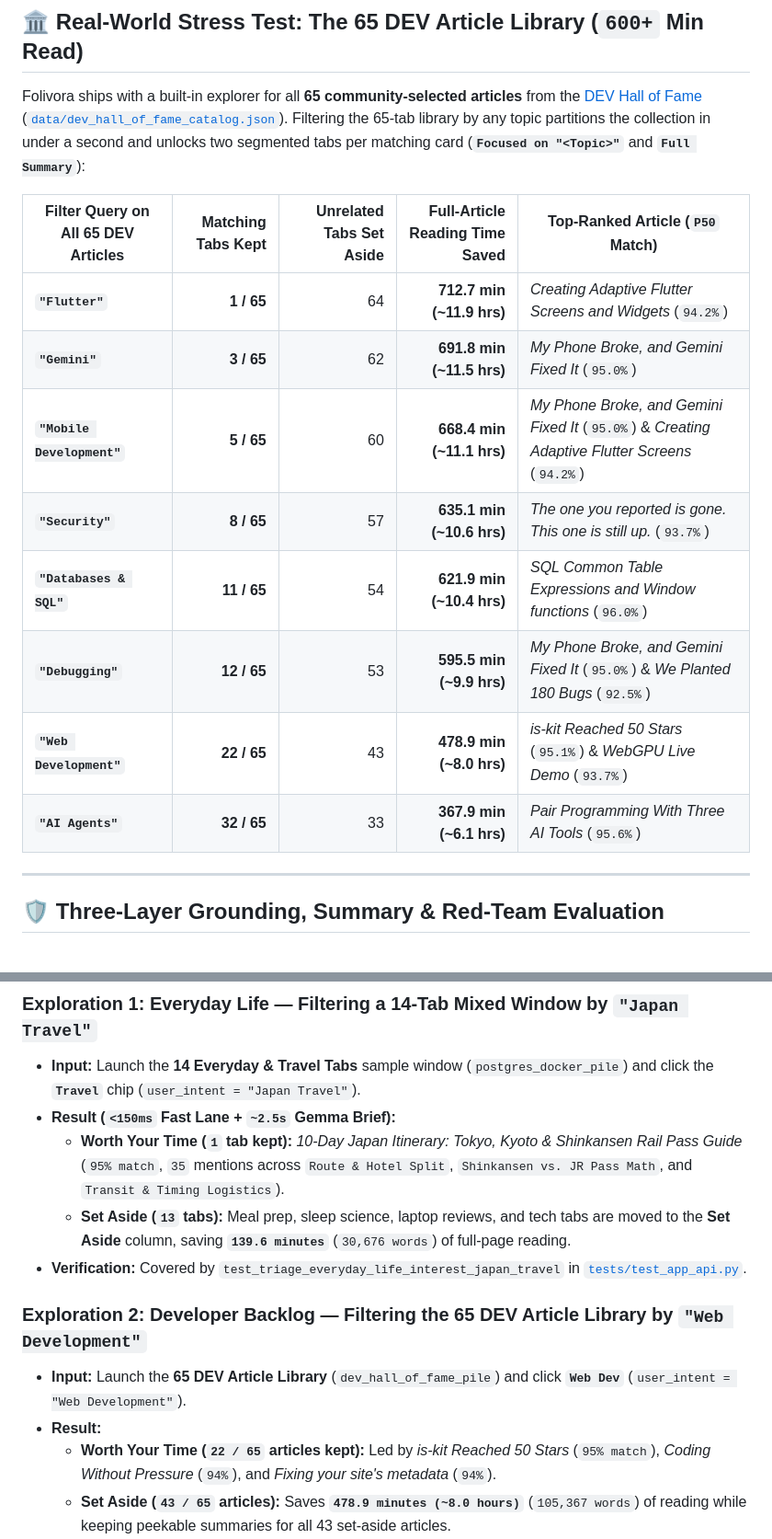
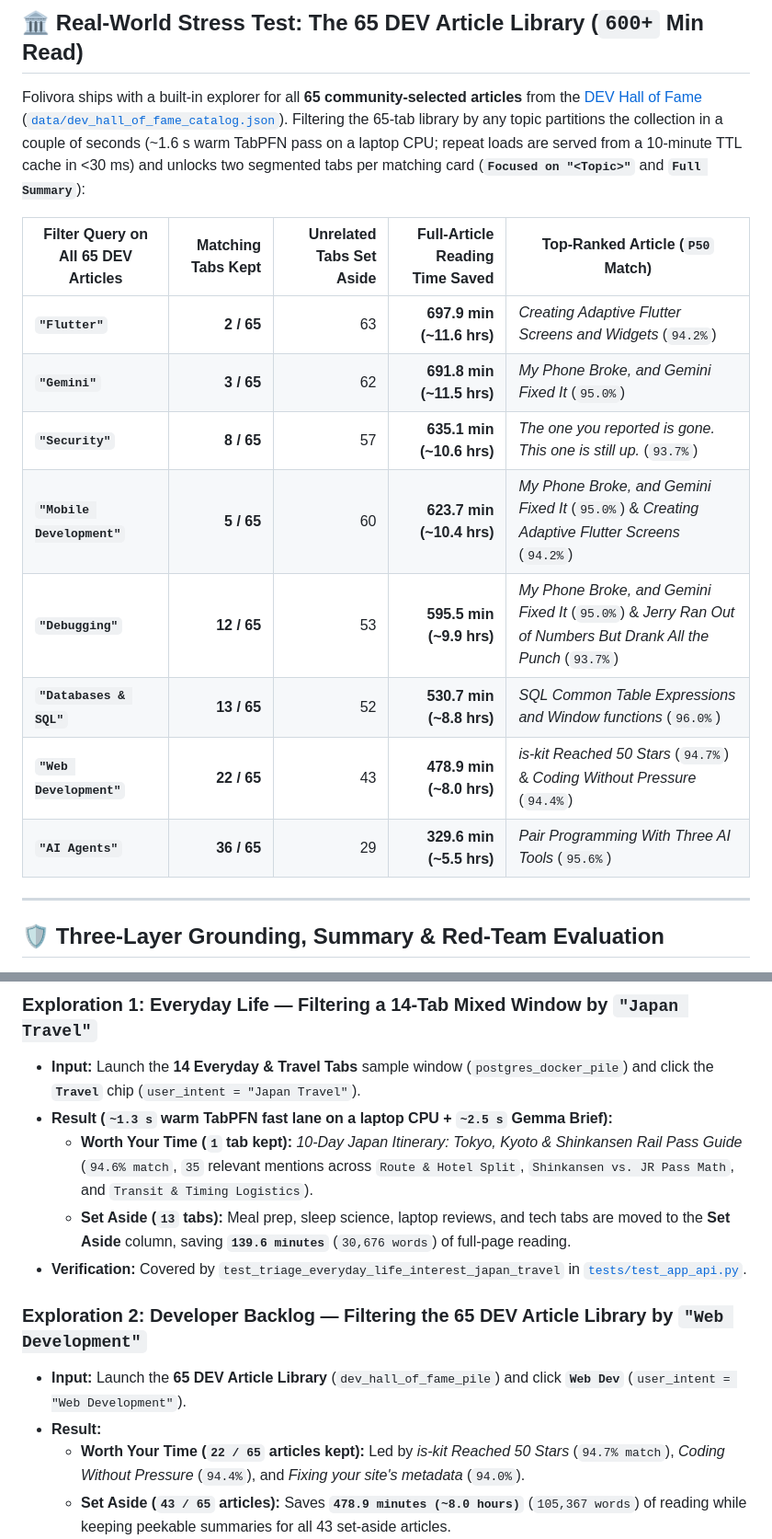
Before and after one commit to OmarAfifi-CSE/folivora, a Markdown page: README.md, 2 parts joined by grey strips. Shown at 92% size. Rendered like a GitHub page.

```diff
--- a/README.md
+++ b/README.md
@@ -287,18 +287,18 @@ Using **TabPFN's calibrated 90th-percentile upper bound (`P90 < 45.0`)** cuts th
 
 ## 🏛️ Real-World Stress Test: The 65 DEV Article Library (`600+` Min Read)
 
-Folivora ships with a built-in explorer for all **65 community-selected articles** from the [DEV Hall of Fame](https://dev.to/georgekobaidze/promise-delivered-welcome-to-the-dev-hall-of-fame-65-authors-65-masterpieces-15fa) ([`data/dev_hall_of_fame_catalog.json`](data/dev_hall_of_fame_catalog.json)). Filtering the 65-tab library by any topic partitions the collection in under a second and unlocks two segmented tabs per matching card (**`Focused on "<Topic>"`** and **`Full Summary`**):
+Folivora ships with a built-in explorer for all **65 community-selected articles** from the [DEV Hall of Fame](https://dev.to/georgekobaidze/promise-delivered-welcome-to-the-dev-hall-of-fame-65-authors-65-masterpieces-15fa) ([`data/dev_hall_of_fame_catalog.json`](data/dev_hall_of_fame_catalog.json)). Filtering the 65-tab library by any topic partitions the collection in a couple of seconds (~1.6 s warm TabPFN pass on a laptop CPU; repeat loads are served from a 10-minute TTL cache in <30 ms) and unlocks two segmented tabs per matching card (**`Focused on "<Topic>"`** and **`Full Summary`**):
 
 | Filter Query on All 65 DEV Articles | Matching Tabs Kept | Unrelated Tabs Set Aside | Full-Article Reading Time Saved | Top-Ranked Article (`P50` Match) |
 |---|---:|---:|---:|---|
-| **`"Flutter"`** | **1 / 65** | 64 | **712.7 min (~11.9 hrs)** | *Creating Adaptive Flutter Screens and Widgets* (`94.2%`) |
+| **`"Flutter"`** | **2 / 65** | 63 | **697.9 min (~11.6 hrs)** | *Creating Adaptive Flutter Screens and Widgets* (`94.2%`) |
 | **`"Gemini"`** | **3 / 65** | 62 | **691.8 min (~11.5 hrs)** | *My Phone Broke, and Gemini Fixed It* (`95.0%`) |
-| **`"Mobile Development"`** | **5 / 65** | 60 | **668.4 min (~11.1 hrs)** | *My Phone Broke, and Gemini Fixed It* (`95.0%`) & *Creating Adaptive Flutter Screens* (`94.2%`) |
 | **`"Security"`** | **8 / 65** | 57 | **635.1 min (~10.6 hrs)** | *The one you reported is gone. This one is still up.* (`93.7%`) |
-| **`"Databases & SQL"`** | **11 / 65** | 54 | **621.9 min (~10.4 hrs)** | *SQL Common Table Expressions and Window functions* (`96.0%`) |
-| **`"Debugging"`** | **12 / 65** | 53 | **595.5 min (~9.9 hrs)** | *My Phone Broke, and Gemini Fixed It* (`95.0%`) & *We Planted 180 Bugs* (`92.5%`) |
-| **`"Web Development"`** | **22 / 65** | 43 | **478.9 min (~8.0 hrs)** | *is-kit Reached 50 Stars* (`95.1%`) & *WebGPU Live Demo* (`93.7%`) |
-| **`"AI Agents"`** | **32 / 65** | 33 | **367.9 min (~6.1 hrs)** | *Pair Programming With Three AI Tools* (`95.6%`) |
+| **`"Mobile Development"`** | **5 / 65** | 60 | **623.7 min (~10.4 hrs)** | *My Phone Broke, and Gemini Fixed It* (`95.0%`) & *Creating Adaptive Flutter Screens* (`94.2%`) |
+| **`"Debugging"`** | **12 / 65** | 53 | **595.5 min (~9.9 hrs)** | *My Phone Broke, and Gemini Fixed It* (`95.0%`) & *Jerry Ran Out of Numbers But Drank All the Punch* (`93.7%`) |
+| **`"Databases & SQL"`** | **13 / 65** | 52 | **530.7 min (~8.8 hrs)** | *SQL Common Table Expressions and Window functions* (`96.0%`) |
+| **`"Web Development"`** | **22 / 65** | 43 | **478.9 min (~8.0 hrs)** | *is-kit Reached 50 Stars* (`94.7%`) & *Coding Without Pressure* (`94.4%`) |
+| **`"AI Agents"`** | **36 / 65** | 29 | **329.6 min (~5.5 hrs)** | *Pair Programming With Three AI Tools* (`95.6%`) |
 
 ---
 
@@ -352,15 +352,15 @@ Because every web page inspected by a browser agent is untrusted input, [`eval/r
 
 ### Exploration 1: Everyday Life — Filtering a 14-Tab Mixed Window by `"Japan Travel"`
 - **Input:** Launch the **14 Everyday & Travel Tabs** sample window (`postgres_docker_pile`) and click the **`Travel`** chip (`user_intent = "Japan Travel"`).
-- **Result (`<150ms` Fast Lane + `~2.5s` Gemma Brief):**
-  - **Worth Your Time (`1` tab kept):** *10-Day Japan Itinerary: Tokyo, Kyoto & Shinkansen Rail Pass Guide* (`95% match`, `35` mentions across `Route & Hotel Split`, `Shinkansen vs. JR Pass Math`, and `Transit & Timing Logistics`).
+- **Result (`~1.3 s` warm TabPFN fast lane on a laptop CPU + `~2.5 s` Gemma Brief):**
+  - **Worth Your Time (`1` tab kept):** *10-Day Japan Itinerary: Tokyo, Kyoto & Shinkansen Rail Pass Guide* (`94.6% match`, `35` relevant mentions across `Route & Hotel Split`, `Shinkansen vs. JR Pass Math`, and `Transit & Timing Logistics`).
   - **Set Aside (`13` tabs):** Meal prep, sleep science, laptop reviews, and tech tabs are moved to the **Set Aside** column, saving **`139.6 minutes`** (`30,676 words`) of full-page reading.
 - **Verification:** Covered by `test_triage_everyday_life_interest_japan_travel` in [`tests/test_app_api.py`](tests/test_app_api.py).
 
 ### Exploration 2: Developer Backlog — Filtering the 65 DEV Article Library by `"Web Development"`
 - **Input:** Launch the **65 DEV Article Library** (`dev_hall_of_fame_pile`) and click **`Web Dev`** (`user_intent = "Web Development"`).
 - **Result:**
-  - **Worth Your Time (`22 / 65` articles kept):** Led by *is-kit Reached 50 Stars* (`95% match`), *Coding Without Pressure* (`94%`), and *Fixing your site's metadata* (`94%`).
+  - **Worth Your Time (`22 / 65` articles kept):** Led by *is-kit Reached 50 Stars* (`94.7% match`), *Coding Without Pressure* (`94.4%`), and *Fixing your site's metadata* (`94.0%`).
   - **Set Aside (`43 / 65` articles):** Saves **`478.9 minutes (~8.0 hours)`** (`105,367 words`) of reading while keeping peekable summaries for all 43 set-aside articles.
 - **Verification:** Covered by `test_dev_hall_of_fame_65_masterpieces_and_section_anchored_synthesis` in [`tests/test_browserbase_and_audio.py`](tests/test_browserbase_and_audio.py).
 
```
Also changed, not shown: other parts of README.md (+26 -26 lines).
